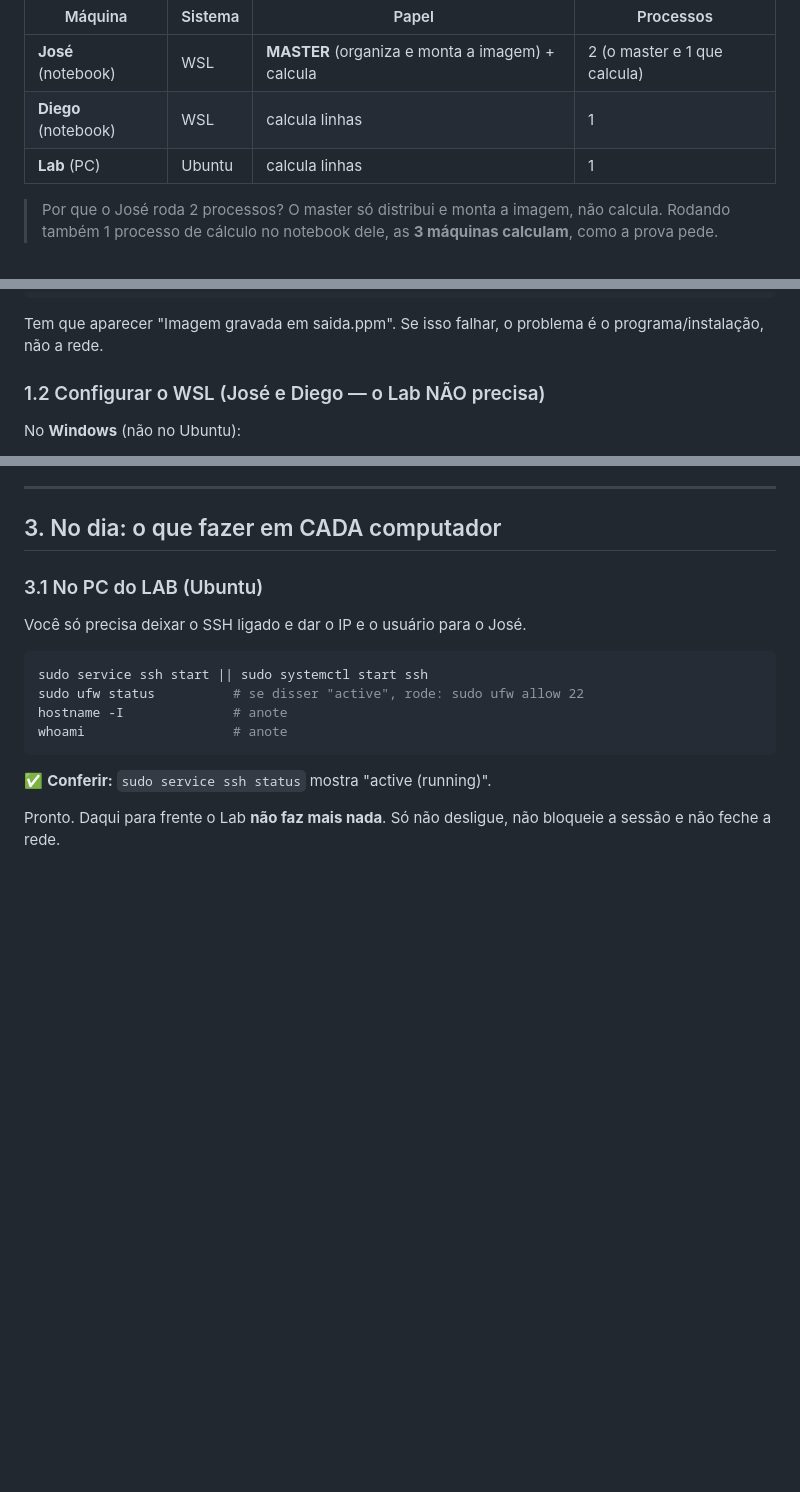
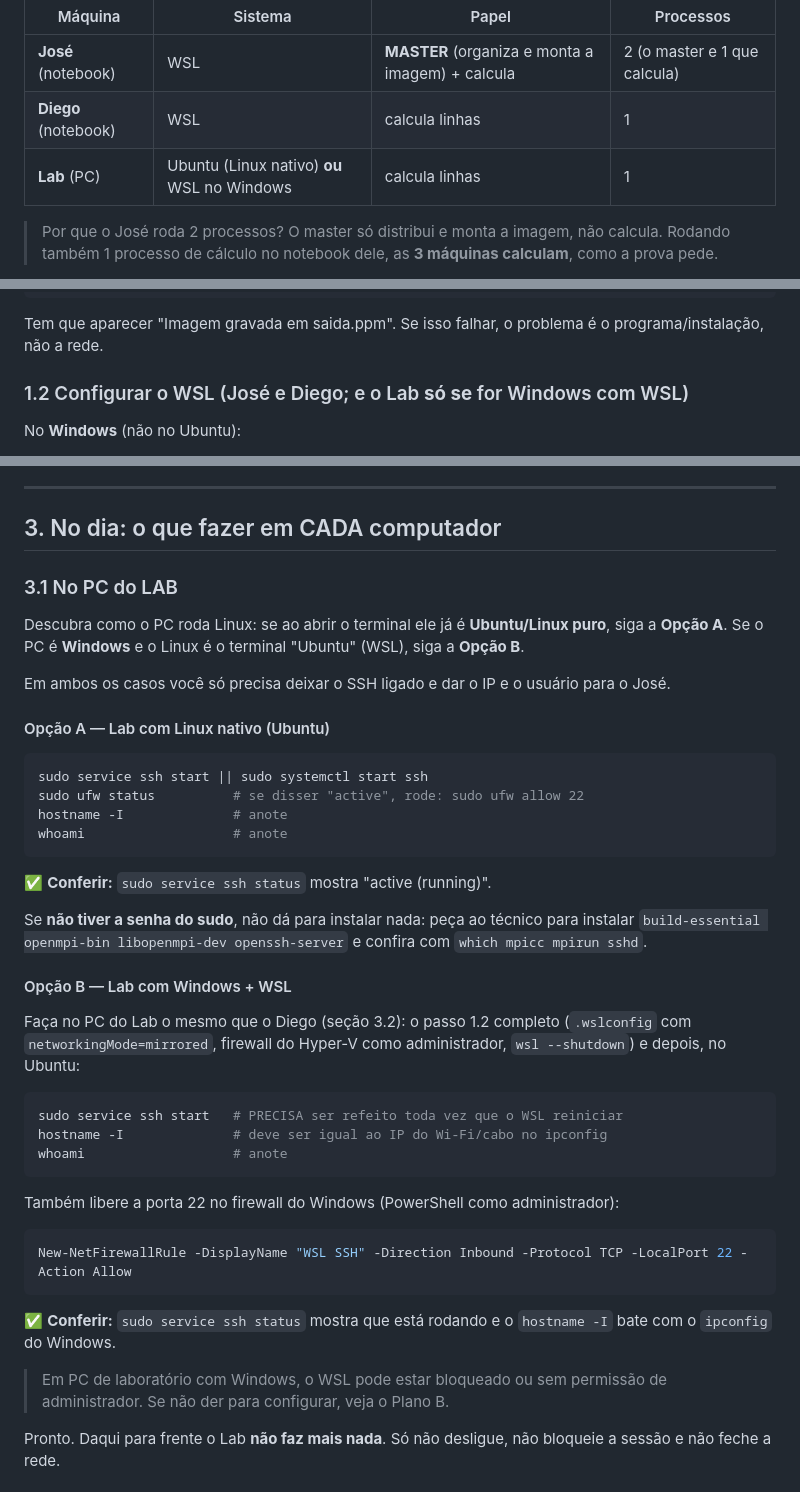
Before and after one commit to levyrodrigues23/mpi-mandelbrot-p1, a Markdown page: GUIA_PASSO_A_PASSO.md, 3 parts joined by grey strips. Drawn GitHub-style; blank space fills up the shorter version.

Commit message:
Guia: opcoes Linux nativo e WSL para o PC do lab

````diff
--- a/GUIA_PASSO_A_PASSO.md
+++ b/GUIA_PASSO_A_PASSO.md
@@ -17,7 +17,7 @@ master monta a imagem e grava `saida.ppm`.
 |---|---|---|---|
 | **José** (notebook) | WSL | **MASTER** (organiza e monta a imagem) + calcula | 2 (o master e 1 que calcula) |
 | **Diego** (notebook) | WSL | calcula linhas | 1 |
-| **Lab** (PC) | Ubuntu | calcula linhas | 1 |
+| **Lab** (PC) | Ubuntu (Linux nativo) **ou** WSL no Windows | calcula linhas | 1 |
 
 > Por que o José roda 2 processos? O master só distribui e monta a imagem,
 > não calcula. Rodando também 1 processo de cálculo no notebook dele, as
@@ -72,7 +72,7 @@ mpirun -np 4 ./mandelbrot_mpi
 Tem que aparecer "Imagem gravada em saida.ppm". Se isso falhar, o problema
 é o programa/instalação, não a rede.
 
-### 1.2 Configurar o WSL (José e Diego — o Lab NÃO precisa)
+### 1.2 Configurar o WSL (José e Diego; e o Lab **só se** for Windows com WSL)
 
 No **Windows** (não no Ubuntu):
 
@@ -125,9 +125,16 @@ O IP do Wi-Fi tem que ser **o mesmo** nos dois. Se for diferente
 
 ## 3. No dia: o que fazer em CADA computador
 
-### 3.1 No PC do LAB (Ubuntu)
+### 3.1 No PC do LAB
 
-Você só precisa deixar o SSH ligado e dar o IP e o usuário para o José.
+Descubra como o PC roda Linux: se ao abrir o terminal ele já é **Ubuntu/Linux
+puro**, siga a **Opção A**. Se o PC é **Windows** e o Linux é o terminal
+"Ubuntu" (WSL), siga a **Opção B**.
+
+Em ambos os casos você só precisa deixar o SSH ligado e dar o IP e o usuário
+para o José.
+
+#### Opção A — Lab com Linux nativo (Ubuntu)
 
 ```sh
 sudo service ssh start || sudo systemctl start ssh
@@ -137,6 +144,35 @@ whoami                   # anote
 ```
 
 ✅ **Conferir:** `sudo service ssh status` mostra "active (running)".
+
+Se **não tiver a senha do sudo**, não dá para instalar nada: peça ao
+técnico para instalar `build-essential openmpi-bin libopenmpi-dev
+openssh-server` e confira com `which mpicc mpirun sshd`.
+
+#### Opção B — Lab com Windows + WSL
+
+Faça no PC do Lab o mesmo que o Diego (seção 3.2): o passo 1.2 completo
+(`.wslconfig` com `networkingMode=mirrored`, firewall do Hyper-V como
+administrador, `wsl --shutdown`) e depois, no Ubuntu:
+
+```sh
+sudo service ssh start   # PRECISA ser refeito toda vez que o WSL reiniciar
+hostname -I              # deve ser igual ao IP do Wi-Fi/cabo no ipconfig
+whoami                   # anote
+```
+
+Também libere a porta 22 no firewall do Windows (PowerShell como
+administrador):
+
+```powershell
+New-NetFirewallRule -DisplayName "WSL SSH" -Direction Inbound -Protocol TCP -LocalPort 22 -Action Allow
+```
+
+✅ **Conferir:** `sudo service ssh status` mostra que está rodando e o
+`hostname -I` bate com o `ipconfig` do Windows.
+
+> Em PC de laboratório com Windows, o WSL pode estar bloqueado ou sem
+> permissão de administrador. Se não der para configurar, veja o Plano B.
 
 Pronto. Daqui para frente o Lab **não faz mais nada**. Só não desligue,
 não bloqueie a sessão e não feche a rede.
````
